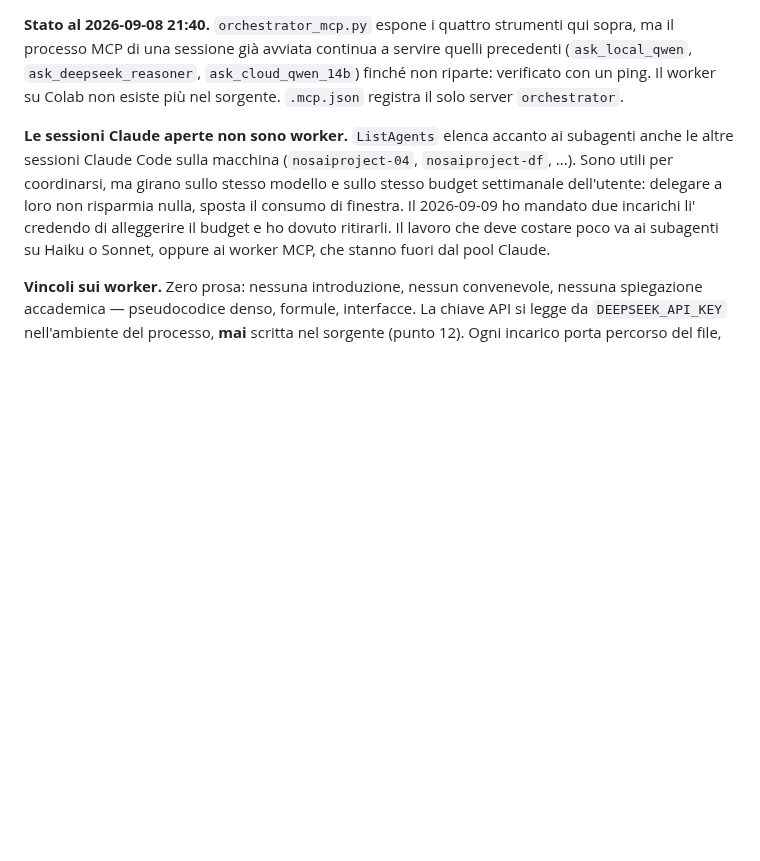
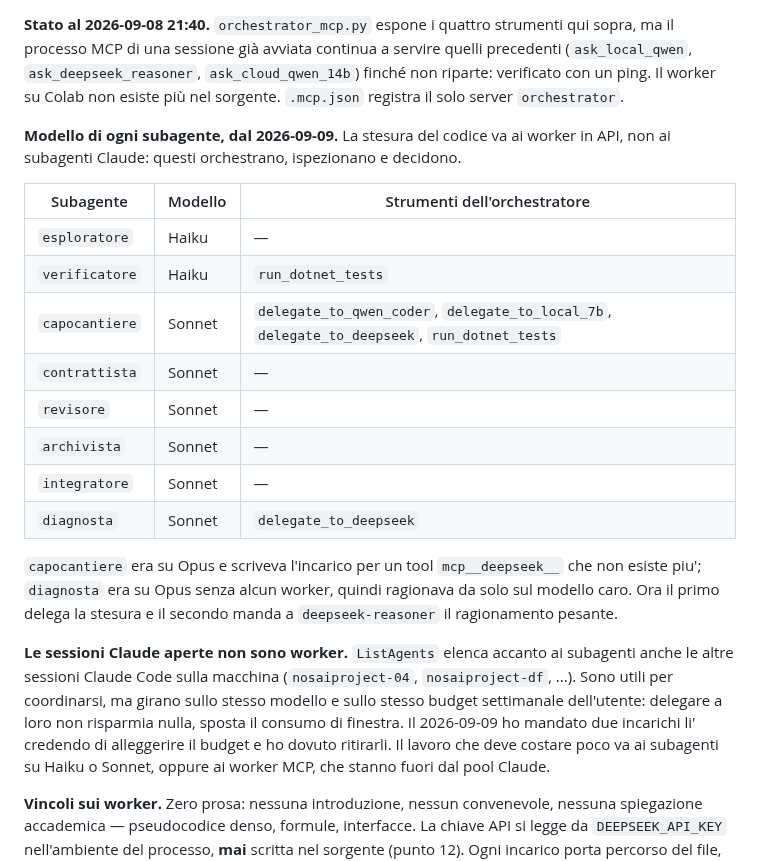
Before and after one commit to volobolo99/NosAiProject, a Markdown page: CLAUDE.md, the part around the change. Drawn GitHub-style; blank space fills up the shorter version.

Commit message:
La stesura del codice passa ai worker in API, i subagenti orchestrano
capocantiere era su Opus e delegava a un tool mcp__deepseek__ che non esiste
piu': ora e' su Sonnet e manda la stesura a delegate_to_qwen_coder
(qwen/qwen3-32b) per il carico grosso, a delegate_to_local_7b per il lavoro
meccanico che sulla RTX 5060 non costa nulla. diagnosta era su Opus senza
alcun worker, quindi ragionava da solo sul modello caro: ora e' su Sonnet e
manda a deepseek-reasoner il ragionamento pesante. verificatore usa
run_dotnet_tests, che esegue le suite senza farne passare l'output dal
contesto.

Co-Authored-By: Claude Opus 5 (1M context) <noreply@anthropic.com>
Claude-Session: https://claude.ai/code/session_01LQzhRX4KrtDw7tTMTmt9Nv

```diff
--- a/CLAUDE.md
+++ b/CLAUDE.md
@@ -335,6 +335,26 @@ a servire quelli precedenti (`ask_local_qwen`, `ask_deepseek_reasoner`,
 su Colab non esiste più nel sorgente. `.mcp.json` registra il solo server
 `orchestrator`.
 
+**Modello di ogni subagente, dal 2026-09-09.** La stesura del codice va ai
+worker in API, non ai subagenti Claude: questi orchestrano, ispezionano e
+decidono.
+
+| Subagente | Modello | Strumenti dell'orchestratore |
+|---|---|---|
+| `esploratore` | Haiku | — |
+| `verificatore` | Haiku | `run_dotnet_tests` |
+| `capocantiere` | Sonnet | `delegate_to_qwen_coder`, `delegate_to_local_7b`, `delegate_to_deepseek`, `run_dotnet_tests` |
+| `contrattista` | Sonnet | — |
+| `revisore` | Sonnet | — |
+| `archivista` | Sonnet | — |
+| `integratore` | Sonnet | — |
+| `diagnosta` | Sonnet | `delegate_to_deepseek` |
+
+`capocantiere` era su Opus e scriveva l'incarico per un tool `mcp__deepseek__`
+che non esiste piu'; `diagnosta` era su Opus senza alcun worker, quindi
+ragionava da solo sul modello caro. Ora il primo delega la stesura e il secondo
+manda a `deepseek-reasoner` il ragionamento pesante.
+
 **Le sessioni Claude aperte non sono worker.** `ListAgents` elenca accanto ai
 subagenti anche le altre sessioni Claude Code sulla macchina
 (`nosaiproject-04`, `nosaiproject-df`, ...). Sono utili per coordinarsi, ma
```
